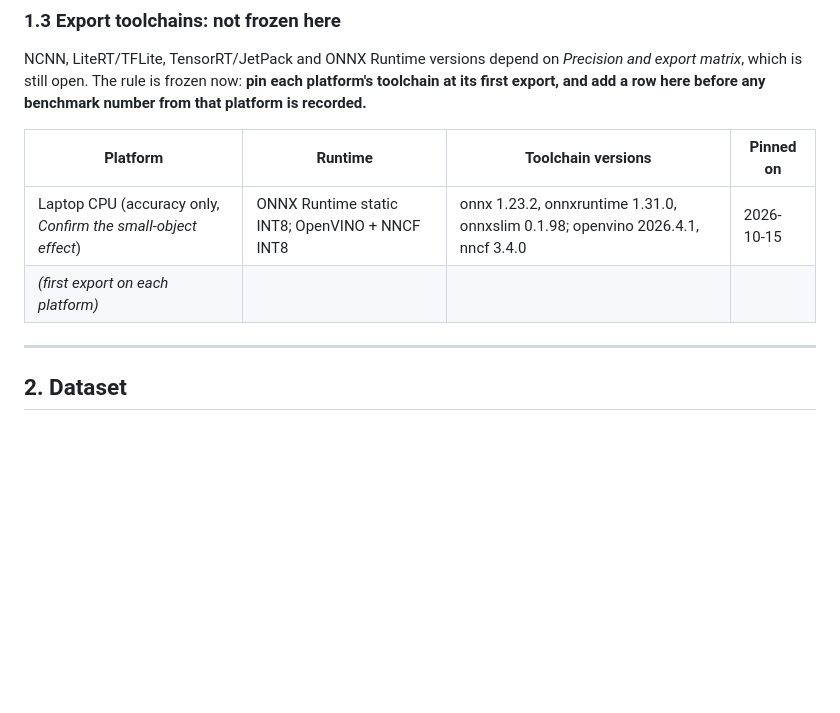
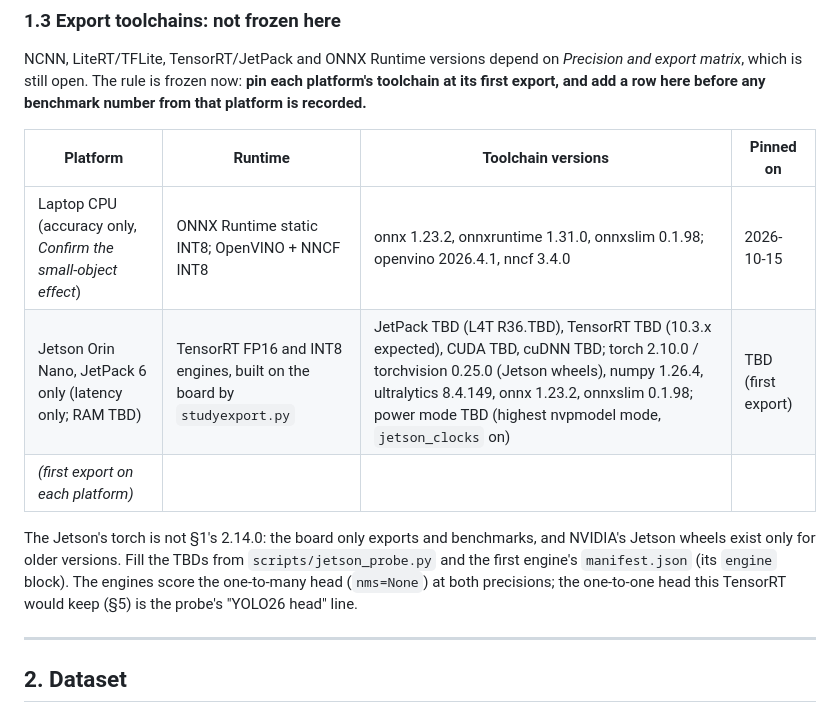
Before and after one commit to Sri-Krishna-V/uav-yolo-edge-compression, a Markdown page: study/INVARIANTS.md, the part around the change. Rendered like a GitHub page; blank space fills up the shorter version.

Commit message:
Add the Jetson row to the export toolchain table
INVARIANTS.md section 1.3 says to pin each platform's toolchain at its
first export and to add its row before any benchmark number. The Jetson
row (Orin Nano, JetPack 6 only, TensorRT FP16 and INT8 built on the
board) holds the versions the install guide sets, and TBD for what the
probe and the first engine's manifest will give: JetPack, L4T,
TensorRT, CUDA, cuDNN, RAM and power mode. It also says why the board's
torch is not the study's 2.14.0, and that the engines score the
one-to-many head.

Co-Authored-By: Claude Opus 5.5 <noreply@anthropic.com>

```diff
--- a/study/INVARIANTS.md
+++ b/study/INVARIANTS.md
@@ -40,7 +40,10 @@ NCNN, LiteRT/TFLite, TensorRT/JetPack and ONNX Runtime versions depend on *Preci
 | Platform | Runtime | Toolchain versions | Pinned on |
 |---|---|---|---|
 | Laptop CPU (accuracy only, *Confirm the small-object effect*) | ONNX Runtime static INT8; OpenVINO + NNCF INT8 | onnx 1.23.2, onnxruntime 1.31.0, onnxslim 0.1.98; openvino 2026.4.1, nncf 3.4.0 | 2026-10-15 |
+| Jetson Orin Nano, JetPack 6 only (latency only; RAM TBD) | TensorRT FP16 and INT8 engines, built on the board by `studyexport.py` | JetPack TBD (L4T R36.TBD), TensorRT TBD (10.3.x expected), CUDA TBD, cuDNN TBD; torch 2.10.0 / torchvision 0.25.0 (Jetson wheels), numpy 1.26.4, ultralytics 8.4.149, onnx 1.23.2, onnxslim 0.1.98; power mode TBD (highest nvpmodel mode, `jetson_clocks` on) | TBD (first export) |
 | *(first export on each platform)* | | | |
+
+The Jetson's torch is not §1's 2.14.0: the board only exports and benchmarks, and NVIDIA's Jetson wheels exist only for older versions. Fill the TBDs from `scripts/jetson_probe.py` and the first engine's `manifest.json` (its `engine` block). The engines score the one-to-many head (`nms=None`) at both precisions; the one-to-one head this TensorRT would keep (§5) is the probe's "YOLO26 head" line.
 
 ---
 
```
